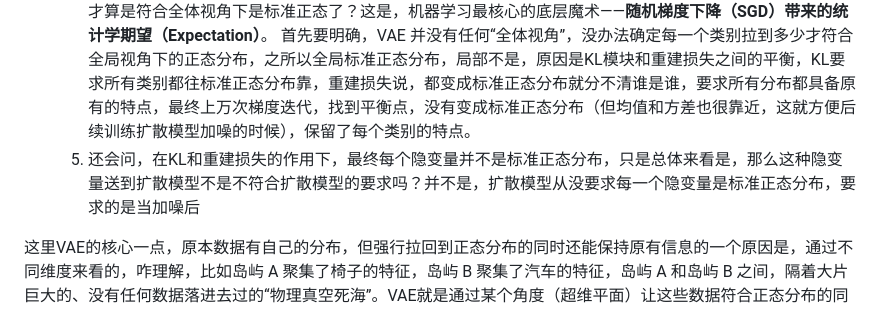
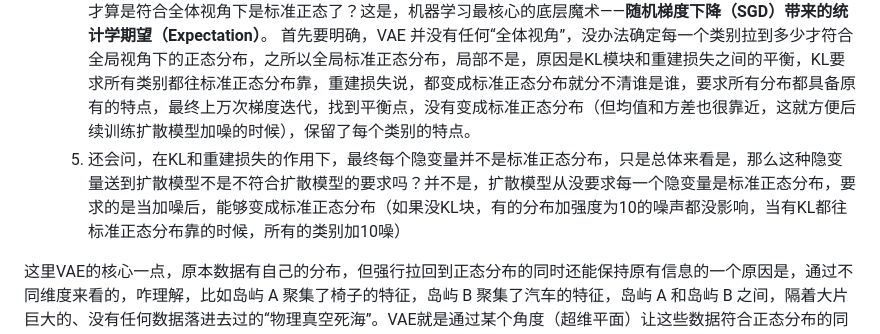
Before and after one commit to niuaoyu/MRI, a Markdown page: 论文/3DShape2VecSet.md, the part around the change. GitHub-like rendering.

Commit message:
vault backup: 2026-05-26 11:08:47

```diff
--- a/论文/3DShape2VecSet.md
+++ b/论文/3DShape2VecSet.md
@@ -54,7 +54,7 @@ pipeline：形状自编码shape autoencoder + Latent Diffusion
 	   最后，论文也在说，如果单纯重建KL模块是可以不用的，但它是第二阶段扩散模型训练所必需的 。如果没有 KL 块，第一阶段的变分自编码器（VAE）退化成了普通自编码器（AE）。这个普通的 AE 依然可以把单一品类的椅子重建得非常完美。**这证明了“不加 KL 会丢失信息”是个伪命题，AE 本身完全带得动单一甚至多种样本的重建。但是，为什么一旦要训练扩散模型，就必须把 KL 块请回来 ？ 因为**扩散模型（Diffusion）在生成时的第一步，必须是从一个**完美的、圆球状的标准正态分布 $\mathcal{N}(0, I)$** 中抽取随机噪声。
 	3. 也可能问，是不是数据集有多个分类导致的，每个类别的分布不一样，所以必须要用KL模块，把这些分布不同的模块拉回到统一分布？是的，必须用KL模块把所有的分布拉回到统一的标准正态分布，但是这不是代表每个分类的不同分布就都变成了标准正态分布，所有的数据都混乱了（都杂糅了），**我原本是椅子（分布A），怎么被拉到标准正态（分布B）后，能做到既符合A又符合B？** 其实是每个类别都在标准状态分布的不同区域，因为512* 32这个维度非常的大，完全可以容纳几万个分类让他们在标准正态下不相交，可以想象一个圆球空间，半径为1，圆心在原点，椅子原本分布是很乱的，而且方差均值都不确定，现在通过KL模块强行缩小到这个圆球空间，同时椅子的分布在（x>0 y>0 z>0）的区域，同时凳子也一样，也拉到这个圆球的另外一个位置，然后所有的物体都一样都拉到这个里面，最终每个物体单独自己是符合自己原本的分布（相对位置（椅背、椅腿的横向空间信息）**完全没有变**），而把所有的物体的分布点打碎，放在一个整体来看，是符合标准正态分布的。
 	4. 还可能问，如何做到每一个类别A被KL拉到标准正态分布B后的隐空间Z，但其实这个Z的均值方差并不是标准正态，只是把所有的数据放一起才是标准正态？那VAE是在一组训练的时候是怎么确定，每一个类别拉到多少才算是符合全体视角下是标准正态了？这是，机器学习最核心的底层魔术——**随机梯度下降（SGD）带来的统计学期望（Expectation）**。 首先要明确，VAE 并没有任何“全体视角”，没办法确定每一个类别拉到多少才符合全局视角下的正态分布，之所以全局标准正态分布，局部不是，原因是KL模块和重建损失之间的平衡，KL要求所有类别都往标准正态分布靠，重建损失说，都变成标准正态分布就分不清谁是谁，要求所有分布都具备原有的特点，最终上万次梯度迭代，找到平衡点，没有变成标准正态分布（但均值和方差也很靠近，这就方便后续训练扩散模型加噪的时候），保留了每个类别的特点。
-	5. 还会问，在KL和重建损失的作用下，最终每个隐变量并不是标准正态分布，只是总体来看是，那么这种隐变量送到扩散模型不是不符合扩散模型的要求吗？并不是，扩散模型从没要求每一个隐变量是标准正态分布，要求的是当加噪后
+	5. 还会问，在KL和重建损失的作用下，最终每个隐变量并不是标准正态分布，只是总体来看是，那么这种隐变量送到扩散模型不是不符合扩散模型的要求吗？并不是，扩散模型从没要求每一个隐变量是标准正态分布，要求的是当加噪后，能够变成标准正态分布（如果没KL块，有的分布加强度为10的噪声都没影响，当有KL都往标准正态分布靠的时候，所有的类别加10噪）
 
 
 这里VAE的核心一点，原本数据有自己的分布，但强行拉回到正态分布的同时还能保持原有信息的一个原因是，通过不同维度来看的，咋理解，比如岛屿 A 聚集了椅子的特征，岛屿 B 聚集了汽车的特征，岛屿 A 和岛屿 B 之间，隔着大片巨大的、没有任何数据落进去过的“物理真空死海”。VAE就是通过某个角度（超维平面）让这些数据符合正态分布的同时又不丢失太多的信息。实现的原理是通过损失loss=loss（标准状态分布）+loss（重建损失），平衡好这两个损失的关系，让编码器能拉到标准正态分布的时候，重建（还是生成？）的效果也不错。
```
